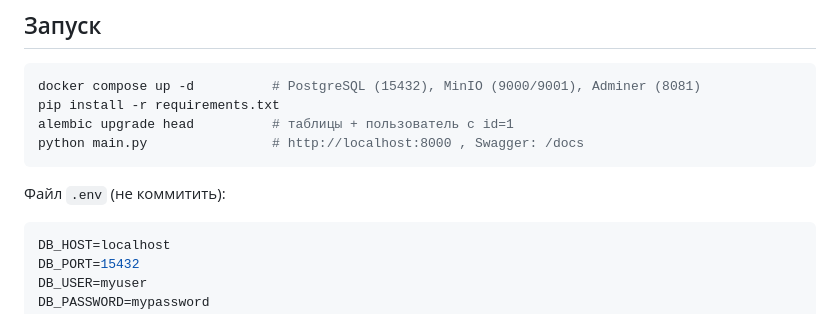
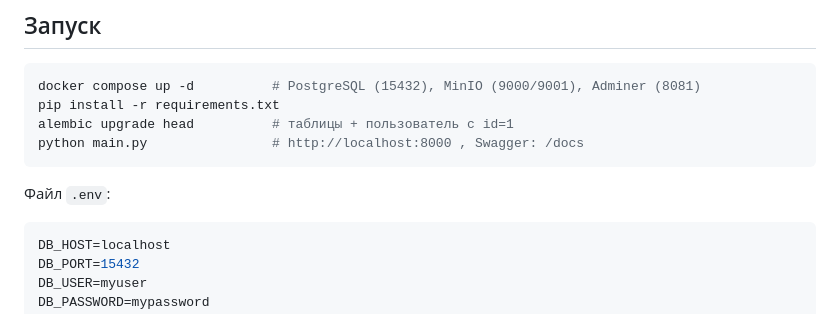
Before and after one commit to leewnaaa/road-network-backend, a Markdown page: README.md, the part around the change. Drawn GitHub-style.

Commit message:
Clarify .env file instructions in README
Updated README to clarify .env file instructions.

````diff
--- a/README.md
+++ b/README.md
@@ -16,7 +16,7 @@ alembic upgrade head          # таблицы + пользователь с id=
 python main.py                # http://localhost:8000 , Swagger: /docs
 ```
 
-Файл `.env` (не коммитить):
+Файл `.env`:
 
 ```env
 DB_HOST=localhost
````
